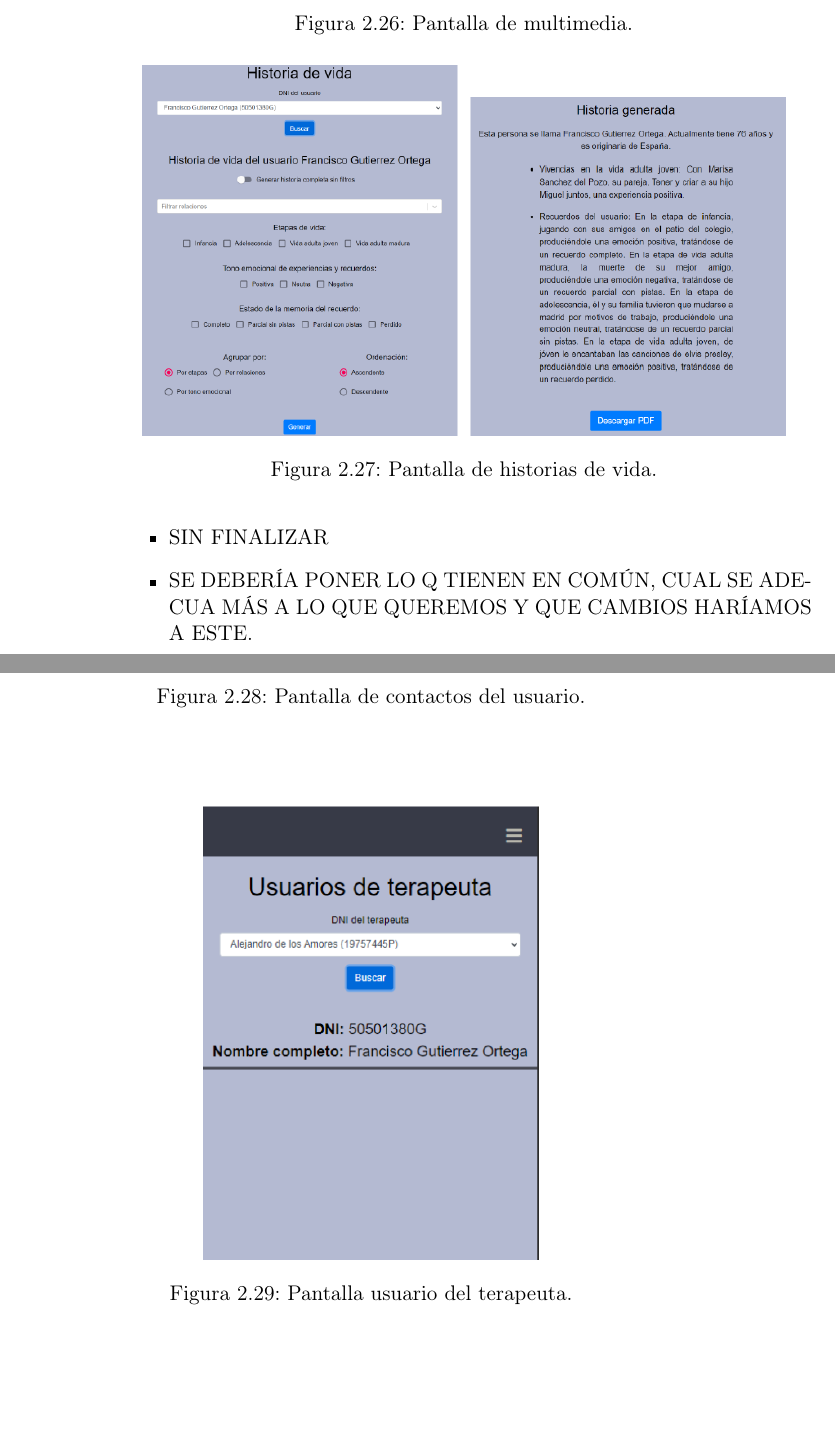
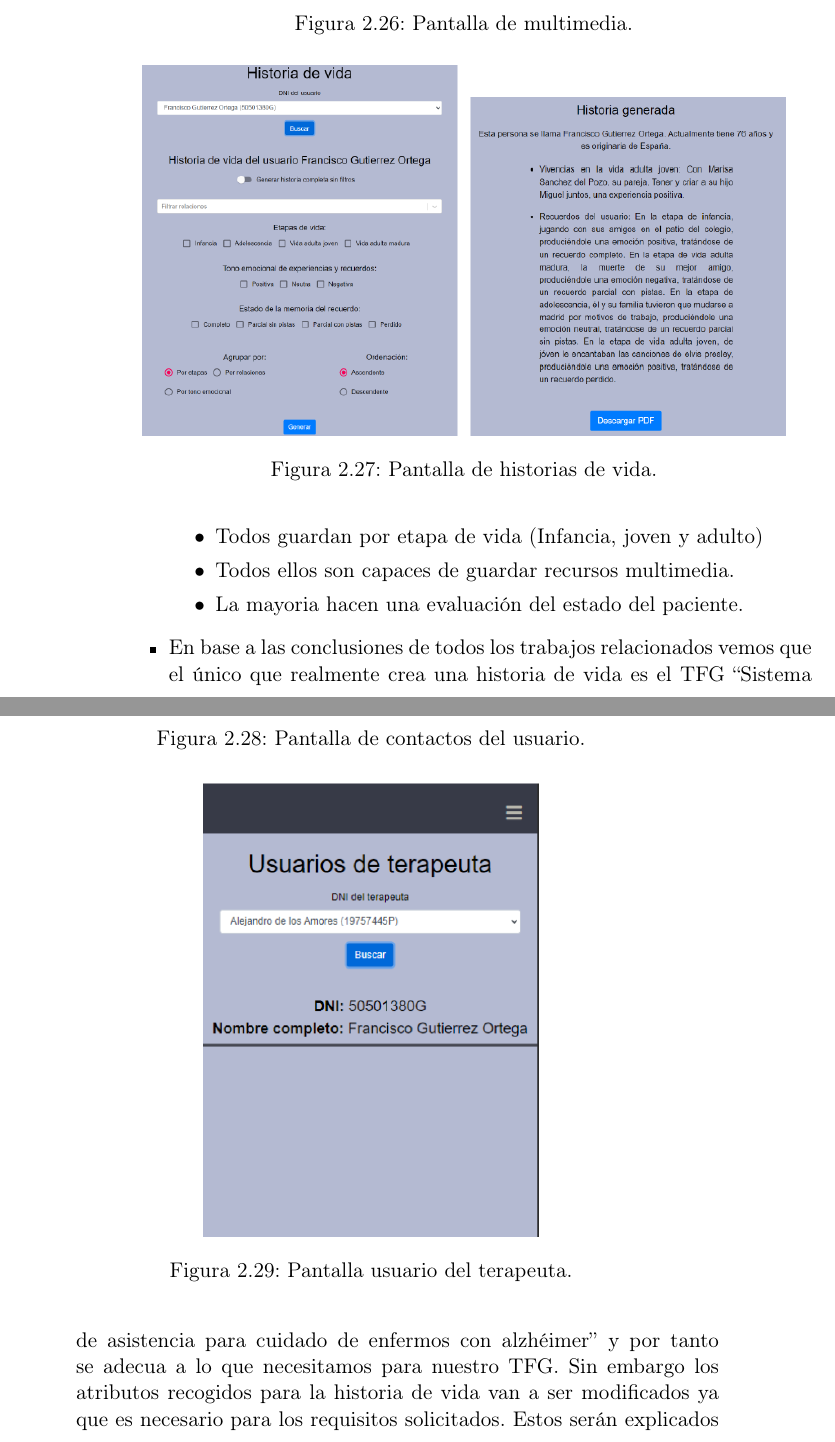
Before and after one commit to NILGroup/TFG-2122-Recuerdame, a LaTeX book (Memoria/TFMTeXiS-Latin1/TFMTeXiS/TFMTeXiS.tex, which reads Memoria/TFMTeXiS-Latin1/TFMTeXiS/Capitulos/EstadoDeLaCuestion.tex): two parts of pages 54 and 55 of 132, joined at a grey line, cut so that both start at the same text, the shorter picture padded with empty space. Compiled offline with pdfLaTeX; the source files are stored in an older character set and shown here as Unicode; a LaTeX package or settings file that is missing is left out.

Commit message:
edaccion conclusiones y diseño competitivo

```diff
--- a/Memoria/TFMTeXiS-Latin1/TFMTeXiS/Capitulos/EstadoDeLaCuestion.tex
+++ b/Memoria/TFMTeXiS-Latin1/TFMTeXiS/Capitulos/EstadoDeLaCuestion.tex
@@ -559,6 +558,9 @@ Tras a ver estudiado estos TFGs y a ver visualizado la estructura de las histori
+	\item Todos guardan por etapa de vida (Infancia, joven y adulto)
+	\item Todos ellos son capaces de guardar recursos multimedia.
+	\item La mayoria hacen una evaluación del estado del paciente.
+
 	\end{itemize}
-\item SIN FINALIZAR
-\item SE DEBERÍA PONER LO Q TIENEN EN COMÚN, CUAL SE ADECUA MÁS A LO QUE QUEREMOS Y QUE CAMBIOS HARÍAMOS A ESTE.
+\item En base a las conclusiones de todos los trabajos relacionados vemos que el único que realmente crea una historia de vida es el TFG ``Sistema de asistencia para cuidado de enfermos con alzhéimer'' y por tanto se adecua a lo que necesitamos para nuestro TFG. Sin embargo los atributos recogidos para la historia de vida van a ser modificados ya que es necesario para los requisitos solicitados. Estos serán explicados en la seccion de \ref{cap:requisitosObtenidos} de ``Requisitos obtenidos''
 \end{itemize}
 %nuestro equipo ha llegado a las siguientes conclusiones. Al ser unos TFGs enfocados a recopilar las historias de vida y no en mostrarlas, el diseño gráfico de la aplicación no está bien desarrollada y no se considera agradable visualmente. Además ninguna de las tres bases de datos se considera que está del todo a nuestro gusto.
 %Por hemos decidido juntar y comparar los tres tipos de bases de datos. Para elegir la que más se nos adecua a nuestro proyecto.
```
Also changed, not shown: Memoria/TFMTeXiS-Latin1/TFMTeXiS/Capitulos/PropuestaDelTFG.tex (+1 -0 lines), Memoria/TFMTeXiS-Latin1/TFMTeXiS/Capitulos/EstadoDeLaCuestion.tex (5 more changed lines).
